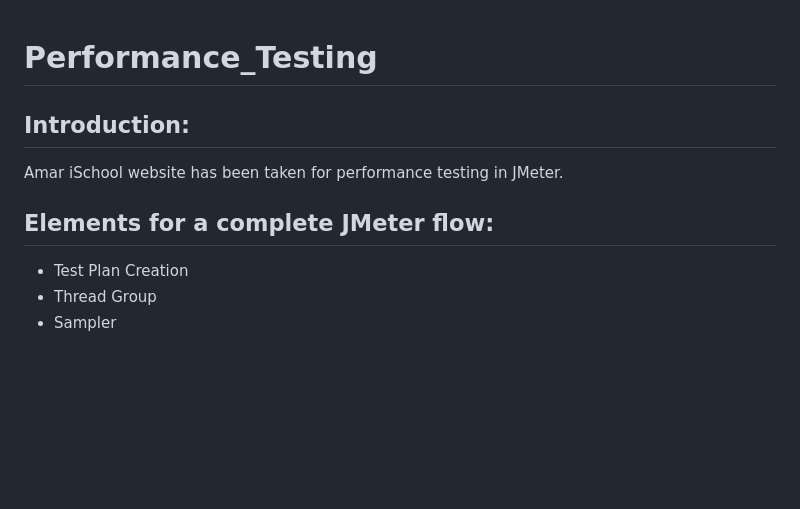
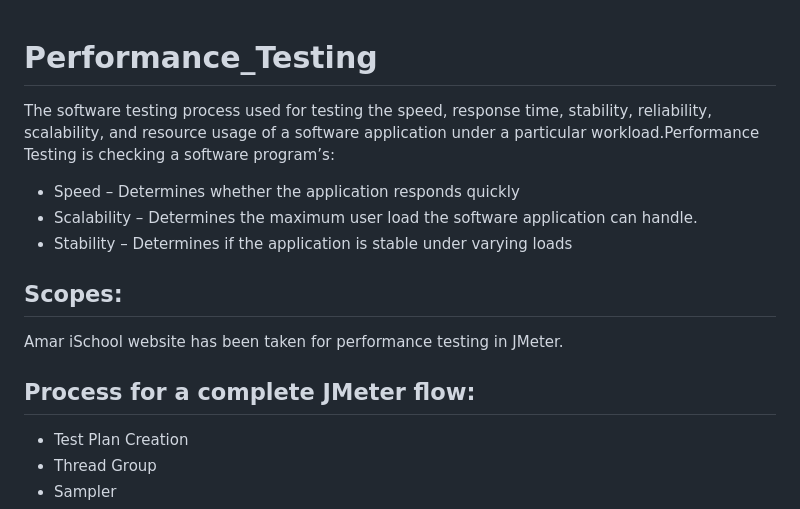
Before and after one commit to Anika154/Performance_Testing, a Markdown page: README.md, the part around the change. Drawn GitHub-style; blank space fills up the shorter version.

```diff
--- a/README.md
+++ b/README.md
@@ -1,9 +1,13 @@
 # Performance_Testing
+The software testing process used for testing the speed, response time, stability, reliability, scalability, and resource usage of a software application under a particular workload.Performance Testing is checking a software program’s:
+- Speed – Determines whether the application responds quickly
+- Scalability – Determines the maximum user load the software application can handle.
+- Stability – Determines if the application is stable under varying loads
 
-## Introduction:
+## Scopes:
 Amar iSchool website has been taken for performance testing in JMeter.
 
-## Elements for a complete JMeter flow:
+## Process for a complete JMeter flow:
 - Test Plan Creation
 - Thread Group
 - Sampler
```
